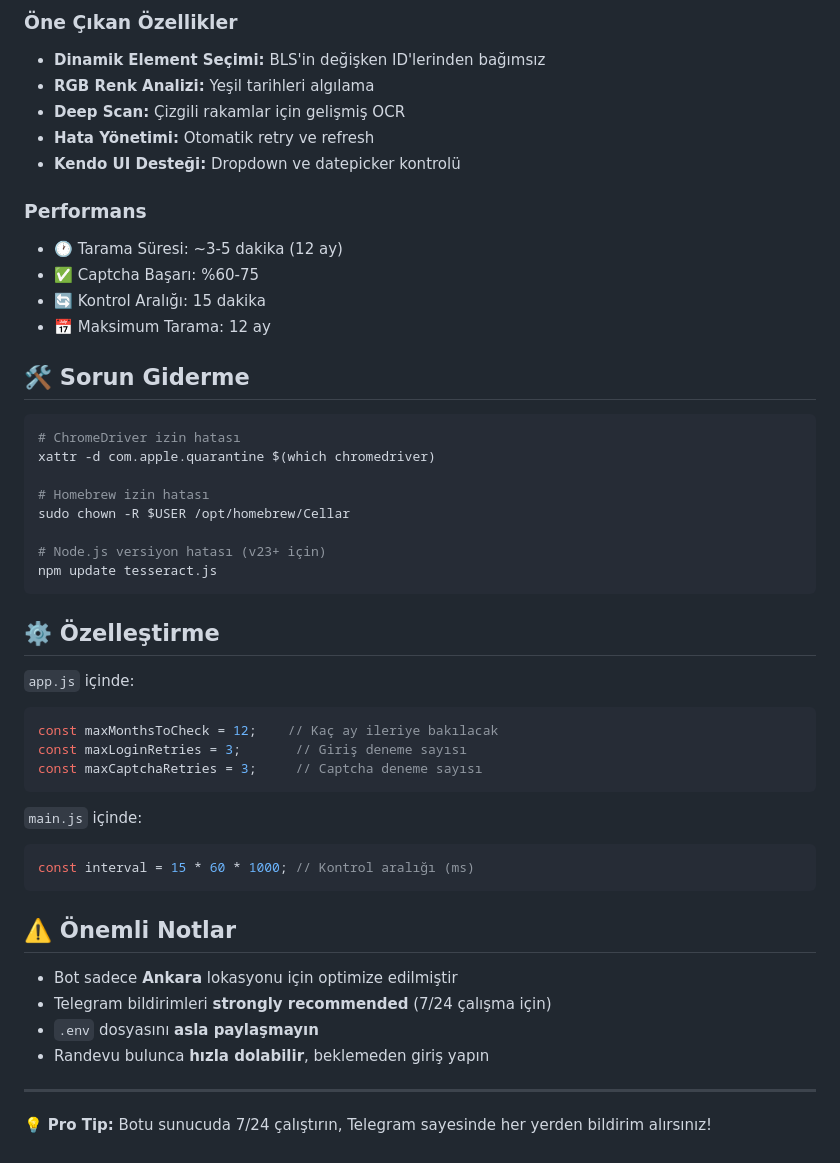
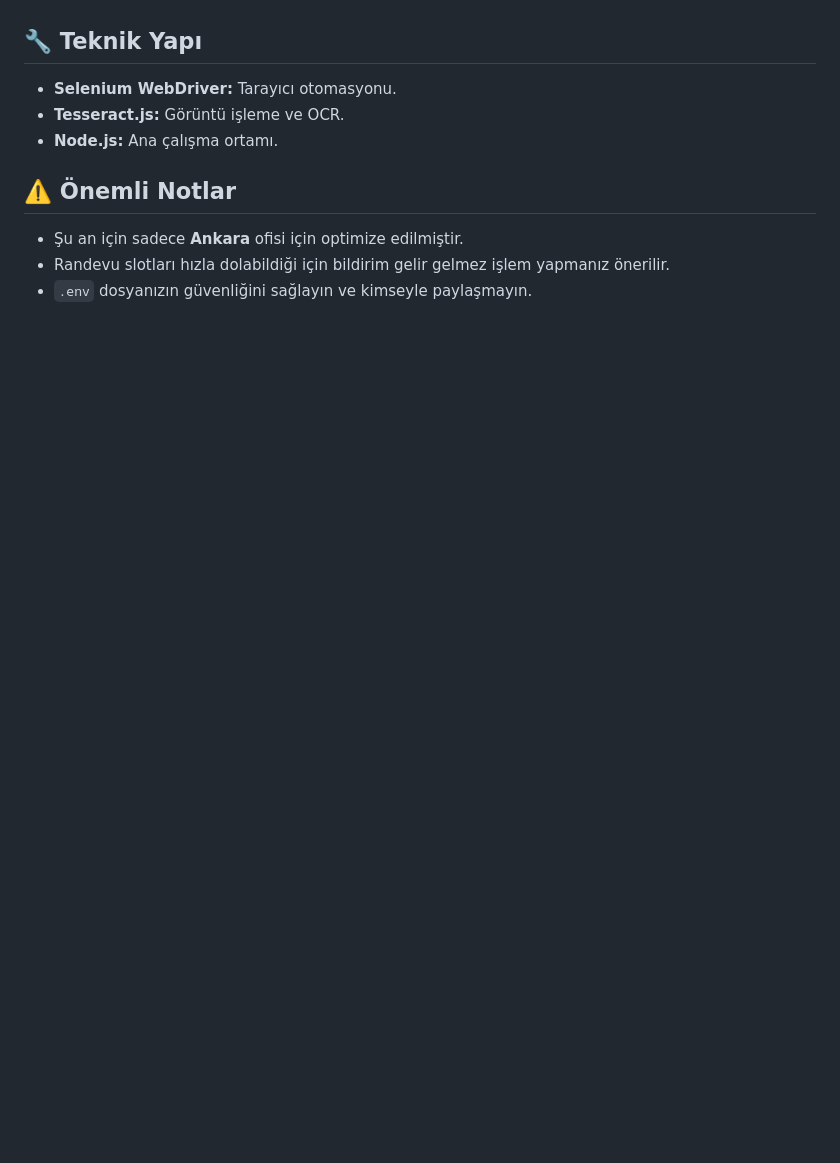
Before and after one commit to serkanince/BLSVisaCheckerBOT, a Markdown page: README.md, the part around the change printed below. Drawn GitHub-style; blank space fills up the shorter version.

````diff
--- a/README.md
+++ b/README.md
@@ -73,50 +43,9 @@ TELEGRAM_CHAT_ID=chat_id_niz
-### Öne Çıkan Özellikler
-- **Dinamik Element Seçimi:** BLS'in değişken ID'lerinden bağımsız
-- **RGB Renk Analizi:** Yeşil tarihleri algılama
-- **Deep Scan:** Çizgili rakamlar için gelişmiş OCR
-- **Hata Yönetimi:** Otomatik retry ve refresh
-- **Kendo UI Desteği:** Dropdown ve datepicker kontrolü
-
-### Performans
-- 🕐 Tarama Süresi: ~3-5 dakika (12 ay)
-- ✅ Captcha Başarı: %60-75
-- 🔄 Kontrol Aralığı: 15 dakika
-- 📅 Maksimum Tarama: 12 ay
-
-## 🛠 Sorun Giderme
-
-```bash
-# ChromeDriver izin hatası
-xattr -d com.apple.quarantine $(which chromedriver)
-
-# Homebrew izin hatası
-sudo chown -R $USER /opt/homebrew/Cellar
-
-# Node.js versiyon hatası (v23+ için)
-npm update tesseract.js
-```
-
-## ⚙️ Özelleştirme
-
-`app.js` içinde:
-```javascript
-const maxMonthsToCheck = 12;    // Kaç ay ileriye bakılacak
-const maxLoginRetries = 3;       // Giriş deneme sayısı
-const maxCaptchaRetries = 3;     // Captcha deneme sayısı
-```
-
-`main.js` içinde:
-```javascript
-const interval = 15 * 60 * 1000; // Kontrol aralığı (ms)
-```
+## 🔧 Teknik Yapı
+- **Selenium WebDriver:** Tarayıcı otomasyonu.
+- **Tesseract.js:** Görüntü işleme ve OCR.
+- **Node.js:** Ana çalışma ortamı.
 
 ## ⚠️ Önemli Notlar
-
-- Bot sadece **Ankara** lokasyonu için optimize edilmiştir
-- Telegram bildirimleri **strongly recommended** (7/24 çalışma için)
-- `.env` dosyasını **asla paylaşmayın**
-- Randevu bulunca **hızla dolabilir**, beklemeden giriş yapın
-
----
-
-💡 **Pro Tip:** Botu sunucuda 7/24 çalıştırın, Telegram sayesinde her yerden bildirim alırsınız!
+- Şu an için sadece **Ankara** ofisi için optimize edilmiştir.
+- Randevu slotları hızla dolabildiği için bildirim gelir gelmez işlem yapmanız önerilir.
+- `.env` dosyanızın güvenliğini sağlayın ve kimseyle paylaşmayın.
````
Also changed, not shown: other parts of README.md (+27 -57 lines), logo.png (added), 1 other file.
